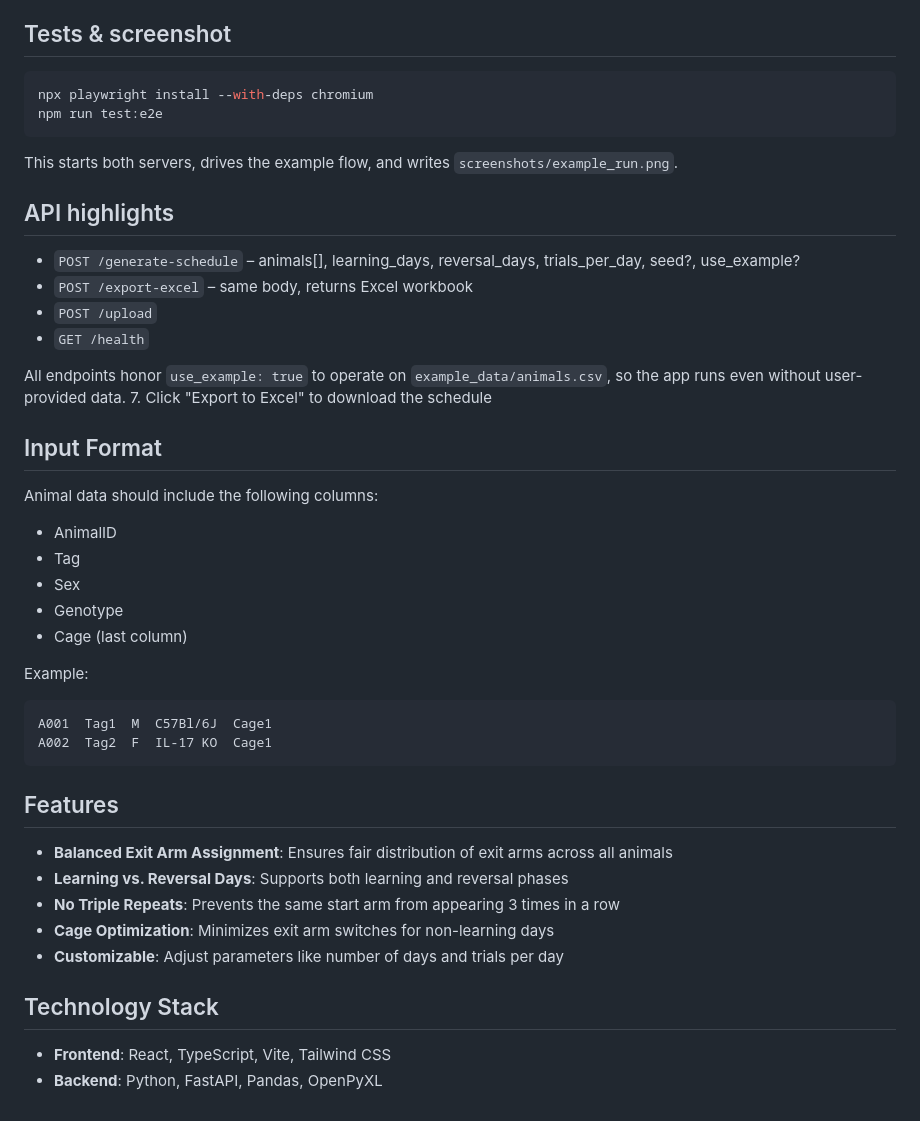
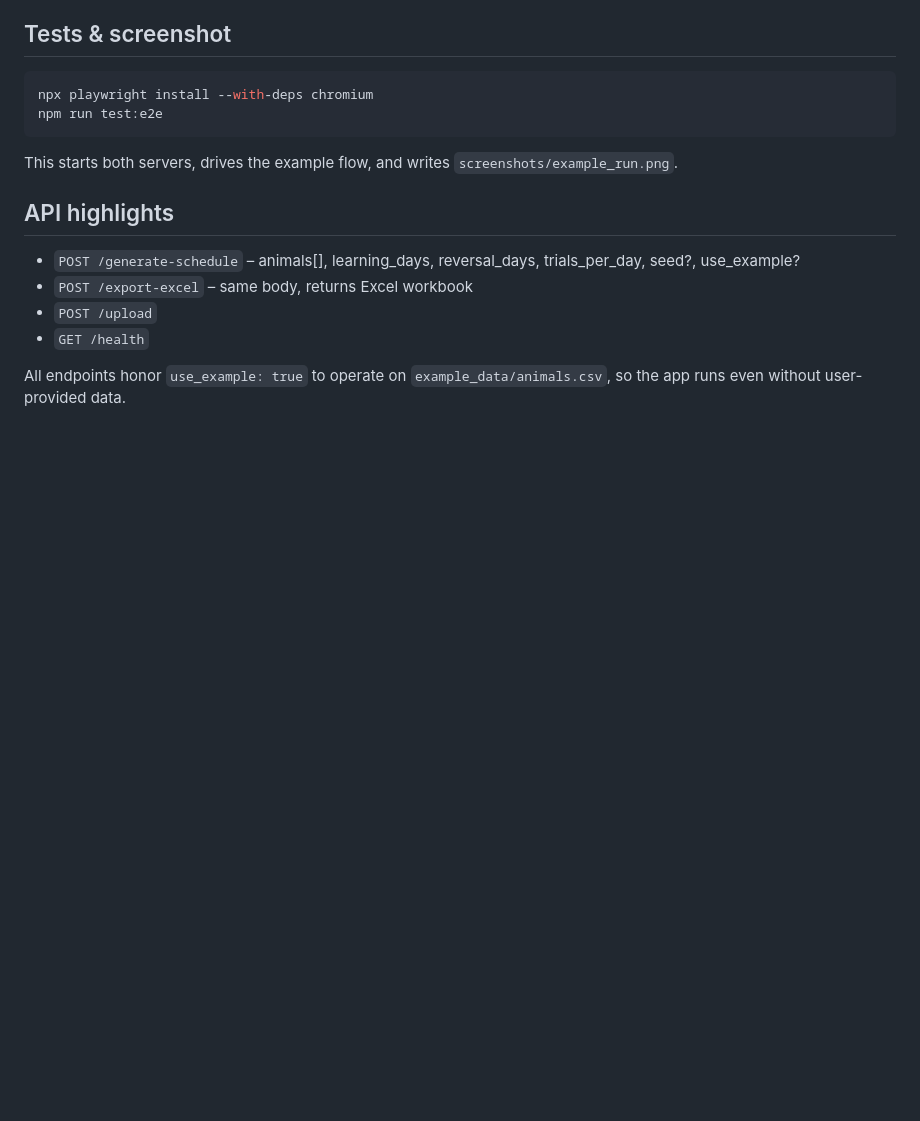
Before and after one commit to meghamsh738/Y-maze-randomizer, a Markdown page: modern-app/README.md, the part around the change. GitHub-like rendering; blank space fills up the shorter version.

````diff
--- a/modern-app/README.md
+++ b/modern-app/README.md
@@ -43,32 +43,3 @@ This starts both servers, drives the example flow, and writes `screenshots/examp
 - `GET /health`
 
 All endpoints honor `use_example: true` to operate on `example_data/animals.csv`, so the app runs even without user-provided data.
-7. Click "Export to Excel" to download the schedule
-
-## Input Format
-
-Animal data should include the following columns:
-- AnimalID
-- Tag
-- Sex
-- Genotype
-- Cage (last column)
-
-Example:
-```
-A001  Tag1  M  C57Bl/6J  Cage1
-A002  Tag2  F  IL-17 KO  Cage1
-```
-
-## Features
-
-- **Balanced Exit Arm Assignment**: Ensures fair distribution of exit arms across all animals
-- **Learning vs. Reversal Days**: Supports both learning and reversal phases
-- **No Triple Repeats**: Prevents the same start arm from appearing 3 times in a row
-- **Cage Optimization**: Minimizes exit arm switches for non-learning days
-- **Customizable**: Adjust parameters like number of days and trials per day
-
-## Technology Stack
-
-- **Frontend**: React, TypeScript, Vite, Tailwind CSS
-- **Backend**: Python, FastAPI, Pandas, OpenPyXL
````
Also changed, not shown: README.md (+3 -0 lines), modern-app/screenshots/example_run.png.
